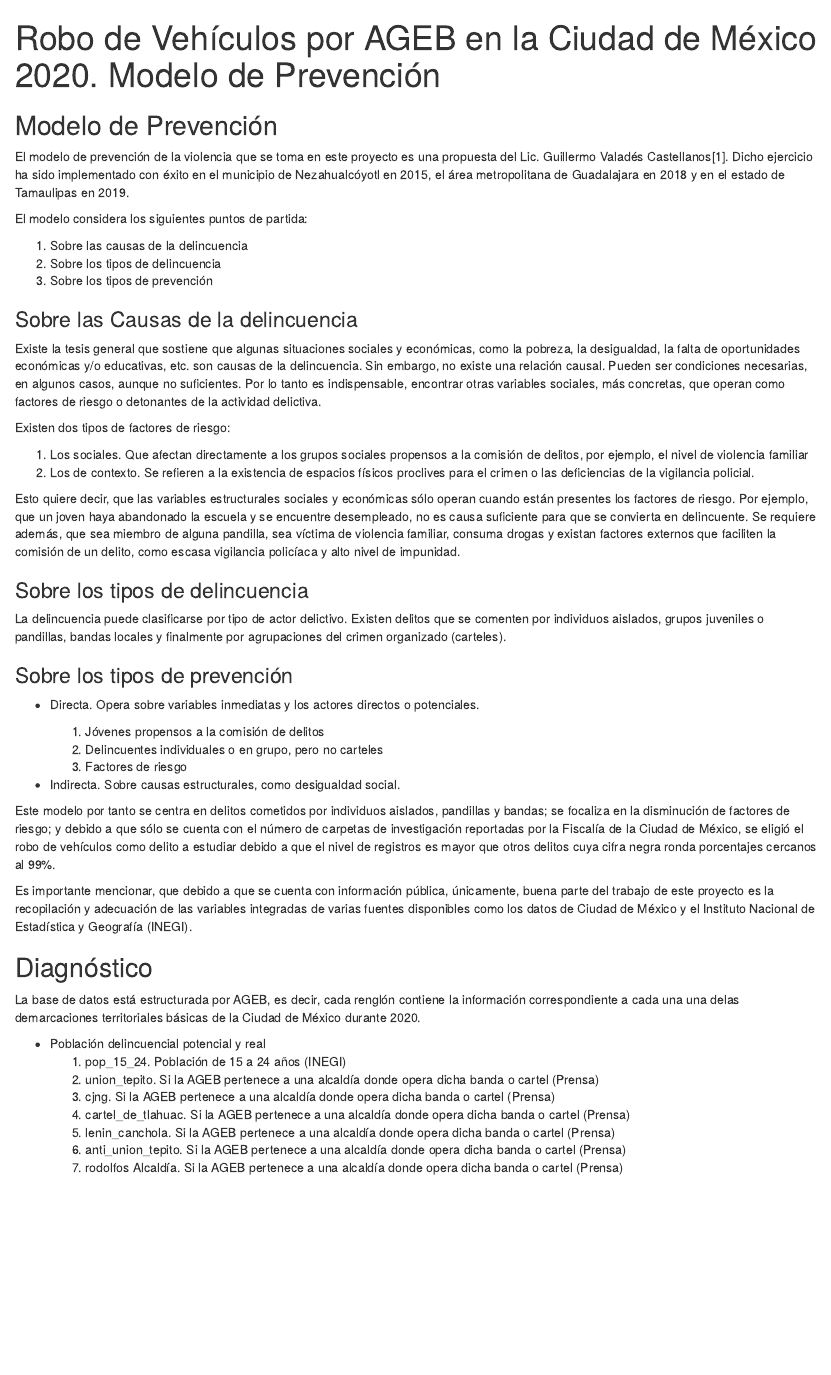
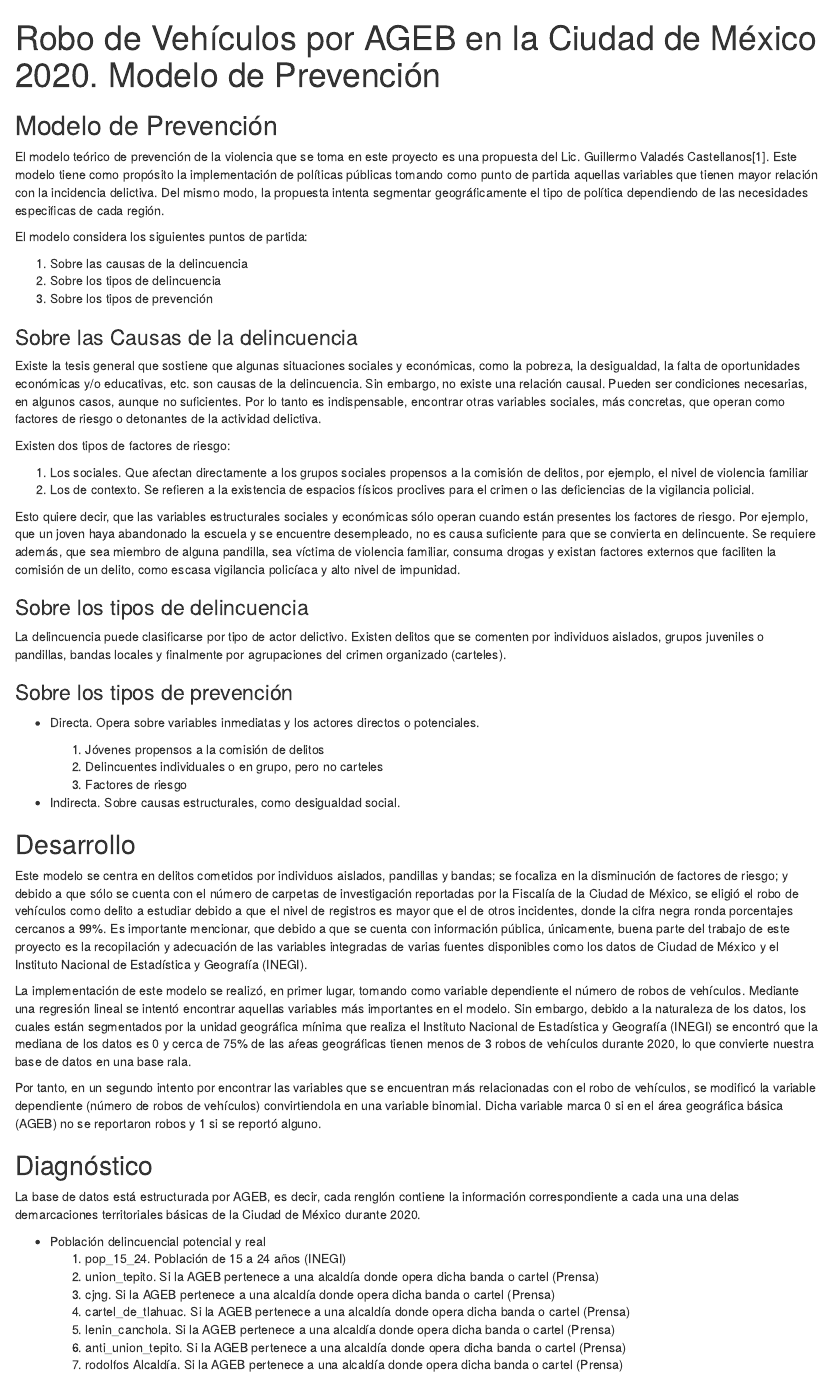
Before and after one commit to arenitss/Robos_por_ageb, an R Markdown document (notebooks/Intro.Rmd): the page in a window 1100 px wide, from its top. Rendered offline with R 4.5, knitr and Pandoc, with nearby package versions.

Commit message:
Adecuando a cambios

```diff
--- a/notebooks/Intro.Rmd
+++ b/notebooks/Intro.Rmd
@@ -7,7 +7,7 @@ output: html_document
 
 ## Modelo de Prevención
 
-El modelo de prevención de la violencia que se toma en este proyecto es una propuesta del Lic. Guillermo Valadés Castellanos[1]. Dicho ejercicio ha sido implementado con éxito en el municipio de Nezahualcóyotl en 2015, el área metropolitana de Guadalajara en 2018 y en el estado de Tamaulipas en 2019.
+El modelo teórico de prevención de la violencia que se toma en este proyecto es una propuesta del Lic. Guillermo Valadés Castellanos[1]. Este modelo tiene como propósito la implementación de políticas públicas tomando como punto de partida aquellas variables que tienen mayor relación con la incidencia delictiva. Del mismo modo, la propuesta intenta segmentar geográficamente el tipo de política dependiendo de las necesidades especificas de cada región.
 
 El modelo considera los siguientes puntos de partida:
 
@@ -41,10 +41,13 @@ La delincuencia puede clasificarse por tipo de actor delictivo. Existen delitos
 
 * Indirecta. Sobre causas estructurales, como desigualdad social.
 
-Este modelo por tanto se centra en delitos cometidos por individuos aislados, pandillas y bandas; se focaliza en la disminución de factores de riesgo; y debido a que sólo se cuenta con el número de carpetas de investigación reportadas por la Fiscalía de la Ciudad de México, se eligió el robo de vehículos como delito a estudiar debido a que el nivel de registros es mayor que otros delitos cuya cifra negra ronda porcentajes cercanos al 99%.
+## Desarrollo
 
-Es importante mencionar, que debido a que se cuenta con información pública, únicamente, buena parte del trabajo de este proyecto es la recopilación y adecuación de las variables integradas de varias fuentes disponibles como los datos de Ciudad de México y el Instituto Nacional de Estadística y Geografía (INEGI).
+Este modelo se centra en delitos cometidos por individuos aislados, pandillas y bandas; se focaliza en la disminución de factores de riesgo; y debido a que sólo se cuenta con el número de carpetas de investigación reportadas por la Fiscalía de la Ciudad de México, se eligió el robo de vehículos como delito a estudiar debido a que el nivel de registros es mayor que el de otros incidentes, donde la cifra negra ronda porcentajes cercanos a 99%. Es importante mencionar, que debido a que se cuenta con información pública, únicamente, buena parte del trabajo de este proyecto es la recopilación y adecuación de las variables integradas de varias fuentes disponibles como los datos de Ciudad de México y el Instituto Nacional de Estadística y Geografía (INEGI).
 
+La implementación de este modelo se realizó, en primer lugar, tomando como variable dependiente el número de robos de vehículos. Mediante una regresión lineal se intentó encontrar aquellas variables más importantes en el modelo. Sin embargo, debido a la naturaleza de los datos, los cuales están segmentados por la unidad geográfica mínima que realiza el Instituto Nacional de Estadística y Geografía (INEGI) se encontró que la mediana de los datos es 0 y cerca de 75% de las aŕeas geográficas tienen menos de 3 robos de vehículos durante 2020, lo que convierte nuestra base de datos en una base rala.
+
+Por tanto, en un segundo intento por encontrar las variables que se encuentran más relacionadas con el robo de vehículos, se modificó la variable dependiente (número de robos de vehículos) convirtiendola en una variable binomial. Dicha variable marca 0 si en el área geográfica básica (AGEB) no se reportaron robos y 1 si se reportó alguno.
 
 
 ## Diagnóstico
```
Also changed, not shown: notebooks/Intro.Rmd (2 more changed lines).
